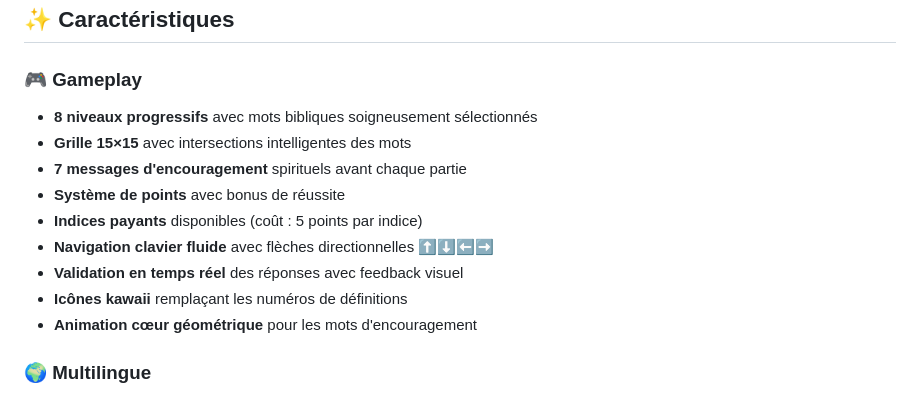
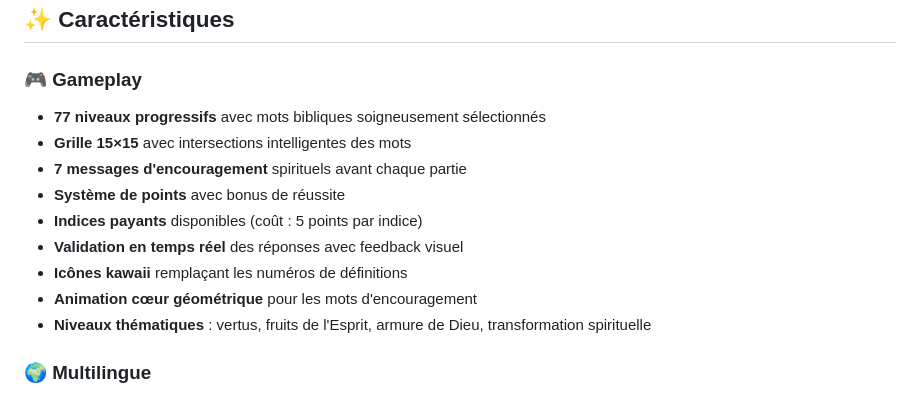
Before and after one commit to unispourlapaix/mots-en-croix-chretiens, a Markdown page: README.md, the part around the change. Rendered like a GitHub page.

Commit message:
docs: retrait navigation clavier (fonctionnalité inutile)

```diff
--- a/README.md
+++ b/README.md
@@ -9,15 +9,15 @@
 ## ✨ Caractéristiques
 
 ### 🎮 Gameplay
-- **8 niveaux progressifs** avec mots bibliques soigneusement sélectionnés
+- **77 niveaux progressifs** avec mots bibliques soigneusement sélectionnés
 - **Grille 15×15** avec intersections intelligentes des mots
 - **7 messages d'encouragement** spirituels avant chaque partie
 - **Système de points** avec bonus de réussite
 - **Indices payants** disponibles (coût : 5 points par indice)
-- **Navigation clavier fluide** avec flèches directionnelles ⬆️⬇️⬅️➡️
 - **Validation en temps réel** des réponses avec feedback visuel
 - **Icônes kawaii** remplaçant les numéros de définitions
 - **Animation cœur géométrique** pour les mots d'encouragement
+- **Niveaux thématiques** : vertus, fruits de l'Esprit, armure de Dieu, transformation spirituelle
 
 ### 🌍 Multilingue
 - Français 🇫🇷
```
